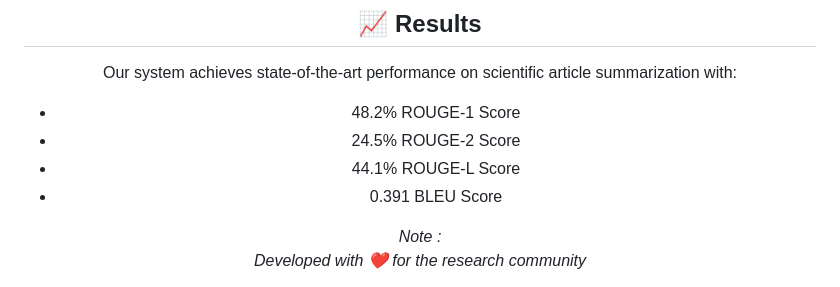
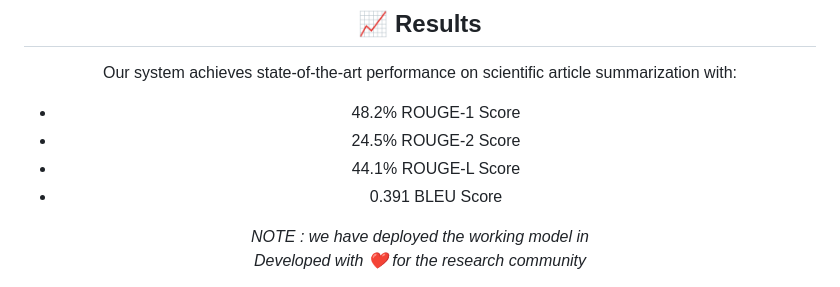
Before and after one commit to servoserv/NaturalLanguageToolkit, a Markdown page: README.md, the part around the change. Rendered like a GitHub page.

```diff
--- a/README.md
+++ b/README.md
@@ -130,7 +130,7 @@ Our system achieves state-of-the-art performance on scientific article summariza
 - 0.391 BLEU Score
 
 <div align="center">
-  <em>Note : </em>
+  <em>NOTE : we have deployed the working model in  </em>
 </div>
 
 <div align="center">
```
